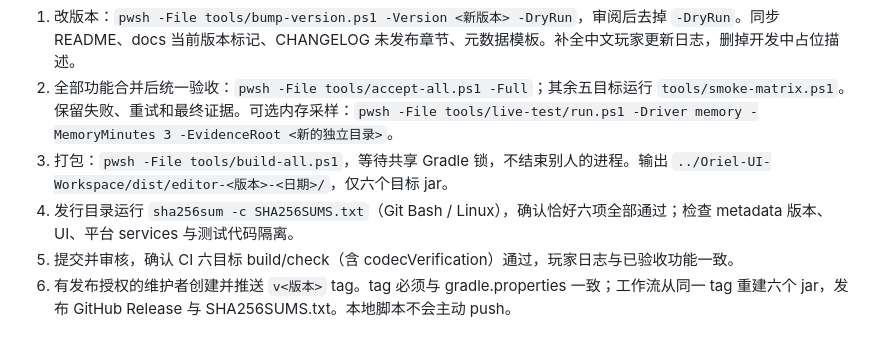
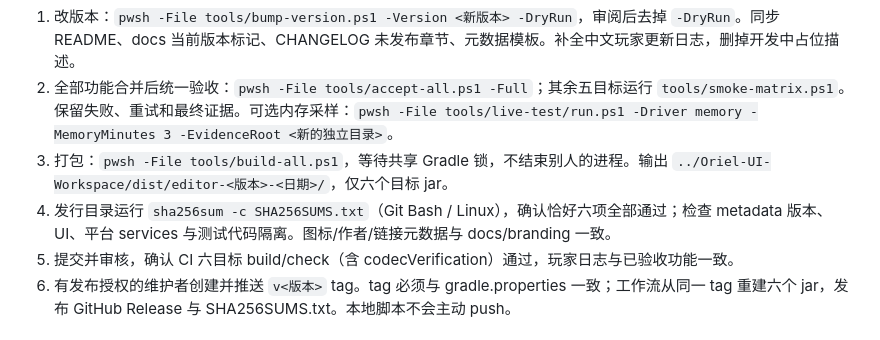
Before and after one commit to Rinorsi/CAD-Editor-Recast, a Markdown page: docs/RELEASE.md, the part around the change. Rendered like a GitHub page.

Commit message:
Add CAD Editor branding metadata and page version data
Assisted-by: Cindy (https://cindy.app)

```diff
--- a/docs/RELEASE.md
+++ b/docs/RELEASE.md
@@ -5,7 +5,7 @@
 1. 改版本：`pwsh -File tools/bump-version.ps1 -Version <新版本> -DryRun`，审阅后去掉 `-DryRun`。同步 README、docs 当前版本标记、CHANGELOG 未发布章节、元数据模板。补全中文玩家更新日志，删掉开发中占位描述。
 2. 全部功能合并后统一验收：`pwsh -File tools/accept-all.ps1 -Full`；其余五目标运行 `tools/smoke-matrix.ps1`。保留失败、重试和最终证据。可选内存采样：`pwsh -File tools/live-test/run.ps1 -Driver memory -MemoryMinutes 3 -EvidenceRoot <新的独立目录>`。
 3. 打包：`pwsh -File tools/build-all.ps1`，等待共享 Gradle 锁，不结束别人的进程。输出 `../Oriel-UI-Workspace/dist/editor-<版本>-<日期>/`，仅六个目标 jar。
-4. 发行目录运行 `sha256sum -c SHA256SUMS.txt`（Git Bash / Linux），确认恰好六项全部通过；检查 metadata 版本、UI、平台 services 与测试代码隔离。
+4. 发行目录运行 `sha256sum -c SHA256SUMS.txt`（Git Bash / Linux），确认恰好六项全部通过；检查 metadata 版本、UI、平台 services 与测试代码隔离。图标/作者/链接元数据与 docs/branding 一致。
 5. 提交并审核，确认 CI 六目标 build/check（含 codecVerification）通过，玩家日志与已验收功能一致。
 6. 有发布授权的维护者创建并推送 `v<版本>` tag。tag 必须与 gradle.properties 一致；工作流从同一 tag 重建六个 jar，发布 GitHub Release 与 SHA256SUMS.txt。本地脚本不会主动 push。
 
```
Also changed, not shown: README.md (+4 -0 lines), docs/branding/README.md (added, +41 -0 lines), docs/branding/icon-plate-256.png (added), docs/branding/icon-plate-512.png (added), docs/branding/logo-transparent-256.png (added), docs/branding/logo-transparent-512.png (added), 8 other files.
